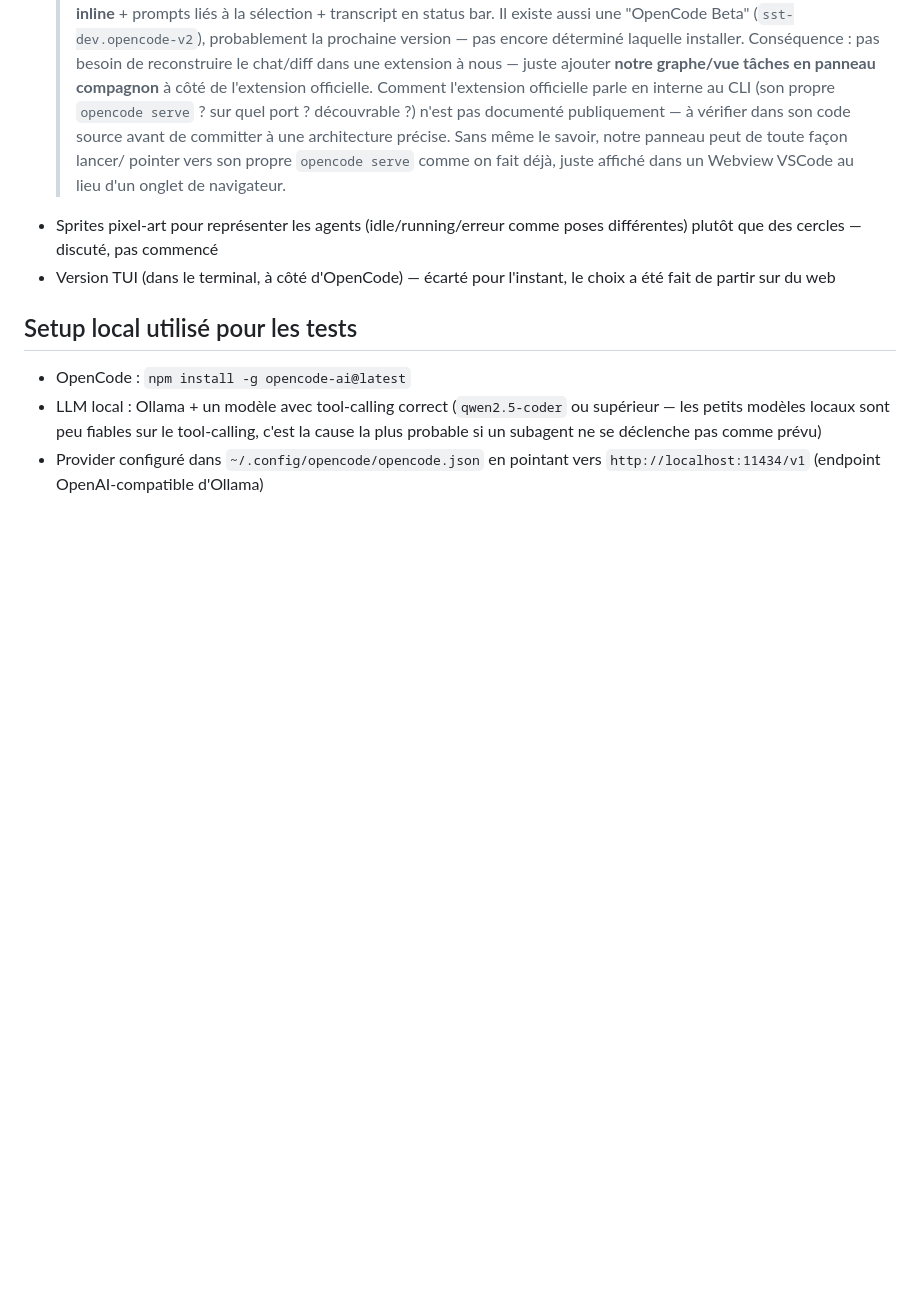
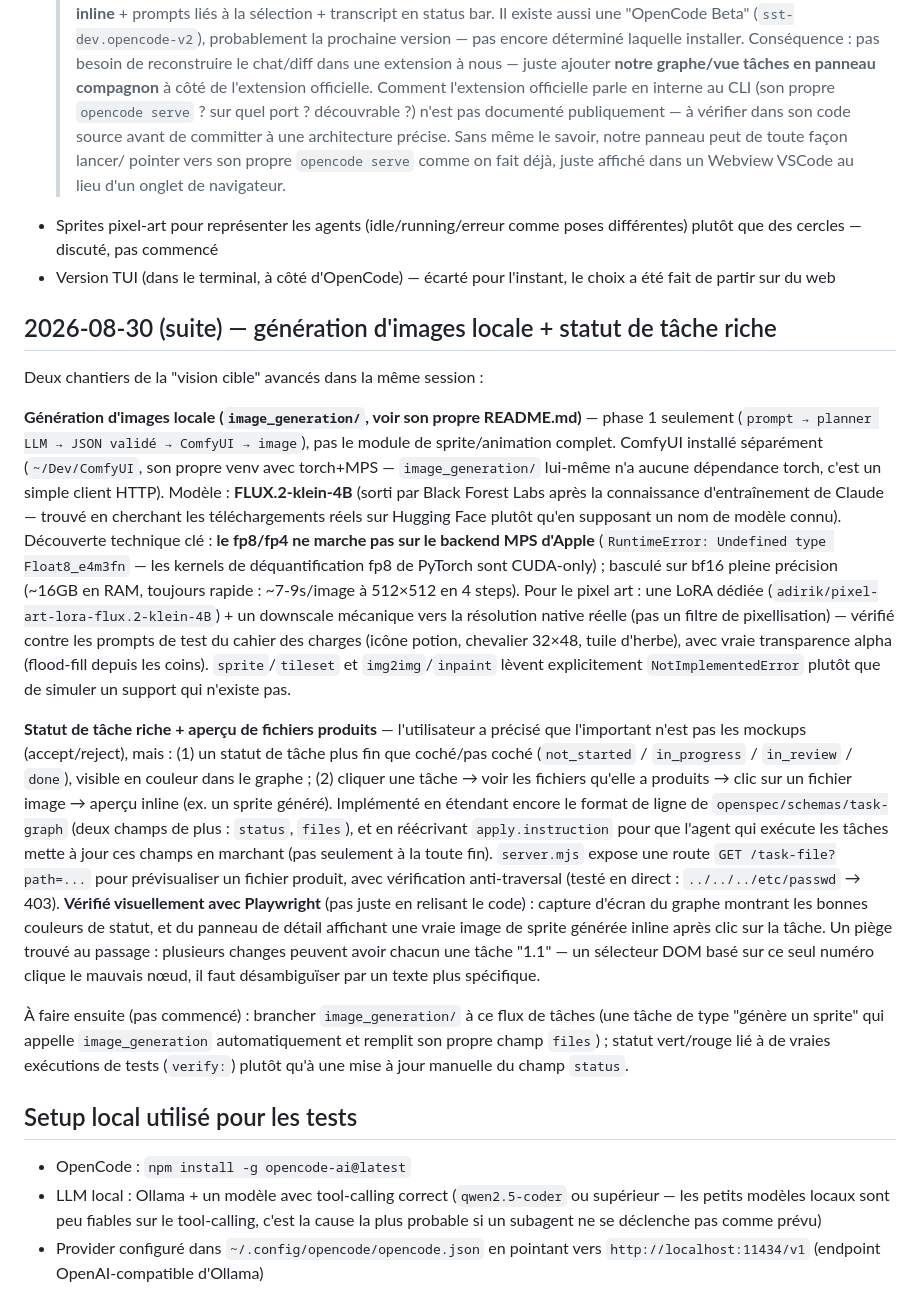
Before and after one commit to VicoDeLaVega/opencia, a Markdown page: PROJECT.md, the part around the change. Drawn GitHub-style; blank space fills up the shorter version.

Commit message:
Document image generation module + task status/files work in PROJECT.md
🤖 Generated with [Claude Code](https://claude.com/claude-code)

Co-Authored-By: Claude Sonnet 5 <noreply@anthropic.com>

```diff
--- a/PROJECT.md
+++ b/PROJECT.md
@@ -571,6 +571,56 @@ lui-même (avertissement affiché à chaque appel) — le format peut changer.
 - Version TUI (dans le terminal, à côté d'OpenCode) — écarté pour l'instant,
   le choix a été fait de partir sur du web
 
+## 2026-08-30 (suite) — génération d'images locale + statut de tâche riche
+
+Deux chantiers de la "vision cible" avancés dans la même session :
+
+**Génération d'images locale (`image_generation/`, voir son propre
+README.md)** — phase 1 seulement (`prompt → planner LLM → JSON validé →
+ComfyUI → image`), pas le module de sprite/animation complet. ComfyUI
+installé séparément (`~/Dev/ComfyUI`, son propre venv avec torch+MPS —
+`image_generation/` lui-même n'a aucune dépendance torch, c'est un simple
+client HTTP). Modèle : **FLUX.2-klein-4B** (sorti par Black Forest Labs
+après la connaissance d'entraînement de Claude — trouvé en cherchant les
+téléchargements réels sur Hugging Face plutôt qu'en supposant un nom de
+modèle connu). Découverte technique clé : **le fp8/fp4 ne marche pas sur le
+backend MPS d'Apple** (`RuntimeError: Undefined type Float8_e4m3fn` — les
+kernels de déquantification fp8 de PyTorch sont CUDA-only) ; basculé sur
+bf16 pleine précision (~16GB en RAM, toujours rapide : ~7-9s/image à
+512×512 en 4 steps). Pour le pixel art : une LoRA dédiée
+(`adirik/pixel-art-lora-flux.2-klein-4B`) + un downscale mécanique vers la
+résolution native réelle (pas un filtre de pixellisation) — vérifié contre
+les prompts de test du cahier des charges (icône potion, chevalier 32×48,
+tuile d'herbe), avec vraie transparence alpha (flood-fill depuis les
+coins). `sprite`/`tileset` et `img2img`/`inpaint` lèvent explicitement
+`NotImplementedError` plutôt que de simuler un support qui n'existe pas.
+
+**Statut de tâche riche + aperçu de fichiers produits** — l'utilisateur a
+précisé que l'important n'est pas les mockups (accept/reject), mais : (1)
+un statut de tâche plus fin que coché/pas coché (`not_started` /
+`in_progress` / `in_review` / `done`), visible en couleur dans le graphe ;
+(2) cliquer une tâche → voir les fichiers qu'elle a produits → clic sur un
+fichier image → aperçu inline (ex. un sprite généré). Implémenté en
+étendant encore le format de ligne de `openspec/schemas/task-graph` (deux
+champs de plus : `status`, `files`), et en réécrivant `apply.instruction`
+pour que l'agent qui exécute les tâches mette à jour ces champs en marchant
+(pas seulement à la toute fin). `server.mjs` expose une route
+`GET /task-file?path=...` pour prévisualiser un fichier produit, avec
+vérification anti-traversal (testé en direct : `../../../etc/passwd` →
+403). **Vérifié visuellement avec Playwright** (pas juste en relisant le
+code) : capture d'écran du graphe montrant les bonnes couleurs de statut,
+et du panneau de détail affichant une vraie image de sprite générée inline
+après clic sur la tâche. Un piège trouvé au passage : plusieurs changes
+peuvent avoir chacun une tâche "1.1" — un sélecteur DOM basé sur ce seul
+numéro clique le mauvais nœud, il faut désambiguïser par un texte plus
+spécifique.
+
+À faire ensuite (pas commencé) : brancher `image_generation/` à ce flux de
+tâches (une tâche de type "génère un sprite" qui appelle
+`image_generation` automatiquement et remplit son propre champ `files`) ;
+statut vert/rouge lié à de vraies exécutions de tests (`verify:`) plutôt
+qu'à une mise à jour manuelle du champ `status`.
+
 ## Setup local utilisé pour les tests
 
 - OpenCode : `npm install -g opencode-ai@latest`
```
